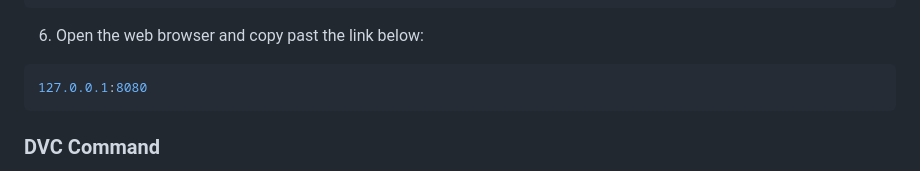
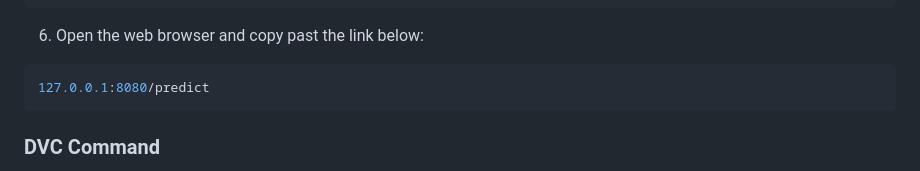
Before and after one commit to paragj30/chicken-disease-classification, a Markdown page: README.md, the part around the change. GitHub-like rendering.

````diff
--- a/README.md
+++ b/README.md
@@ -50,7 +50,7 @@ python app.py
 
 6. Open the web browser and copy past the link below:
 ```bash
-127.0.0.1:8080
+127.0.0.1:8080/predict
 ```
 
 ### DVC Command
````
